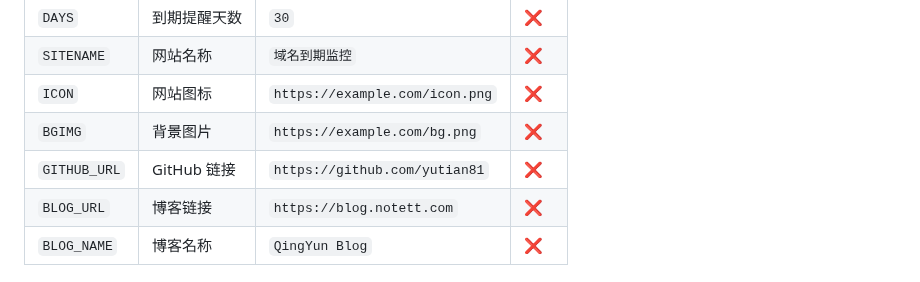
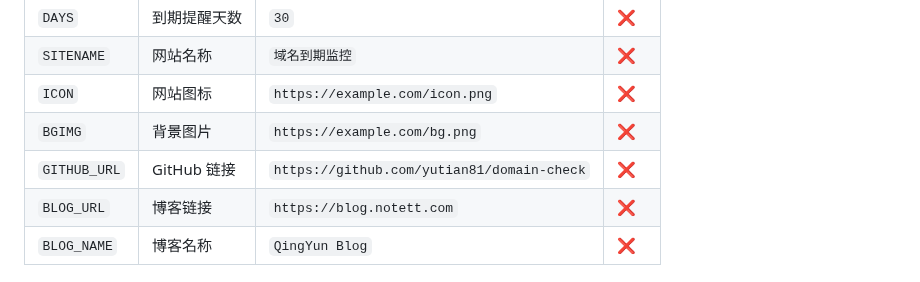
Before and after one commit to yutian81/domain-check, a Markdown page: README.md, the part around the change. Drawn GitHub-style.

```diff
--- a/README.md
+++ b/README.md
@@ -63,7 +63,7 @@
 | `SITENAME` | 网站名称 | `域名到期监控` | ❌ |
 | `ICON` | 网站图标 | `https://example.com/icon.png` | ❌ |
 | `BGIMG` | 背景图片 | `https://example.com/bg.png` | ❌ |
-| `GITHUB_URL` | GitHub 链接 | `https://github.com/yutian81` | ❌ |
+| `GITHUB_URL` | GitHub 链接 | `https://github.com/yutian81/domain-check` | ❌ |
 | `BLOG_URL` | 博客链接 | `https://blog.notett.com` | ❌ |
 | `BLOG_NAME` | 博客名称 | `QingYun Blog` | ❌ |
 
```
